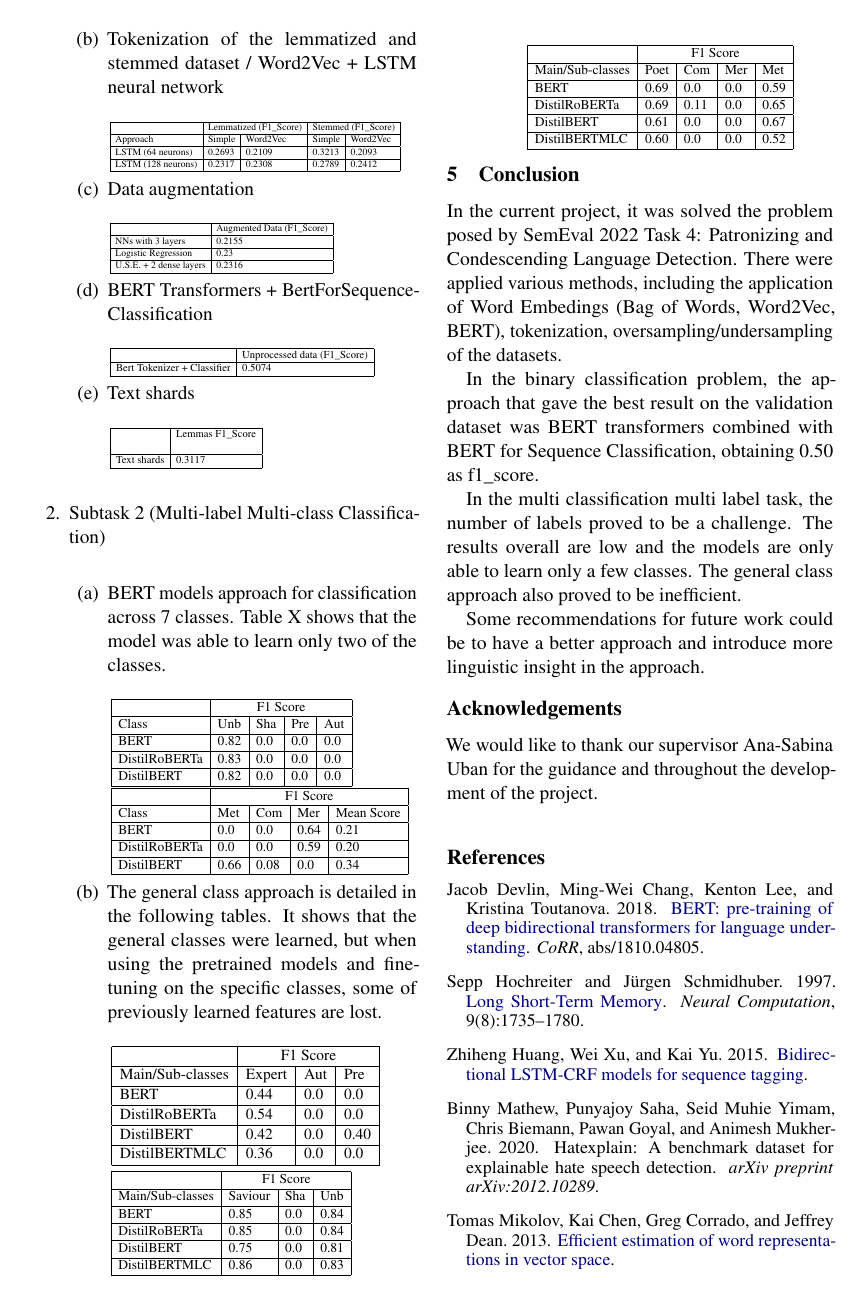
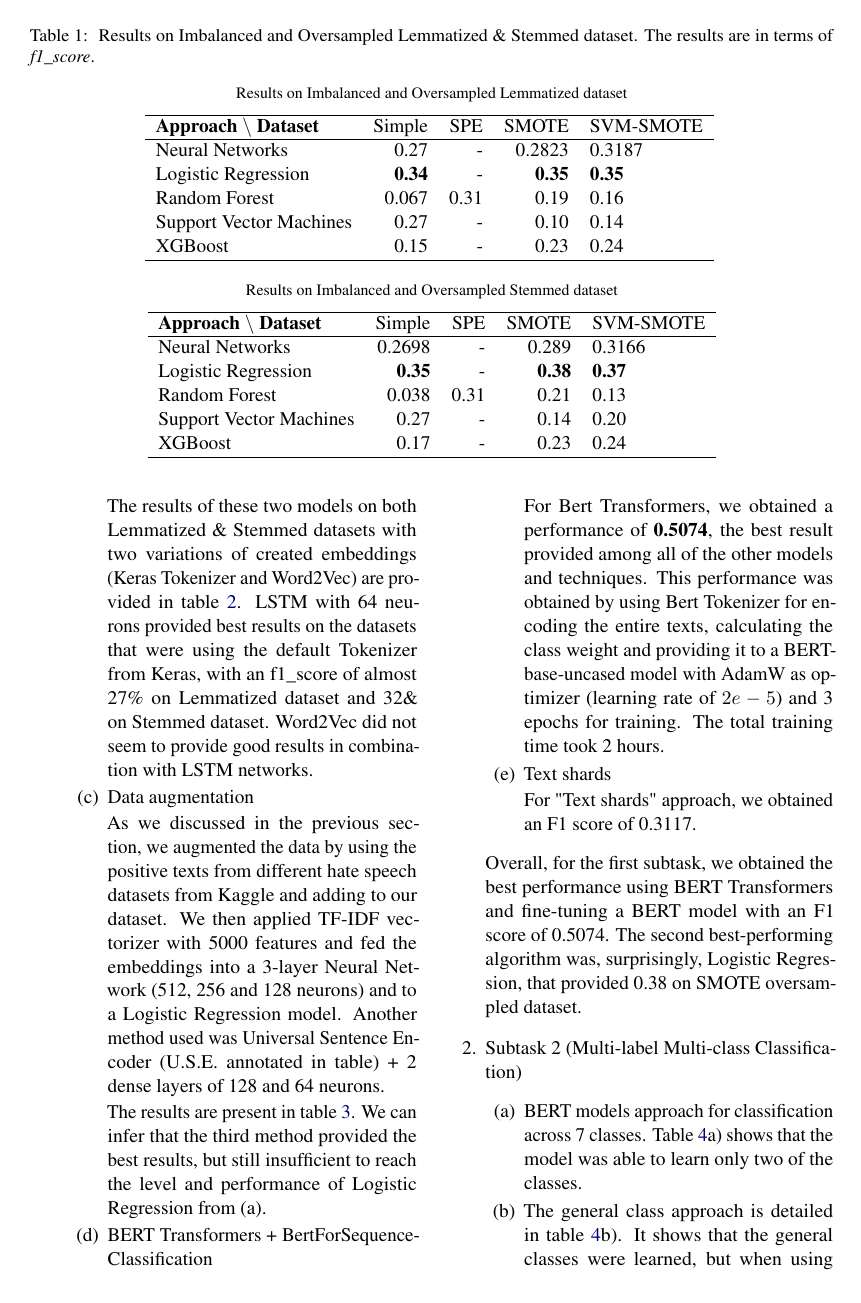
Before and after one commit to TudorAndrei/dontpatronizeme-Semeval2022, a LaTeX paper (paper/acl_latex.tex): page 4 of 5 before the commit and page 4 of 6 after it. Compiled offline with pdfLaTeX.

Commit message:
updated the Latex file for paper

```diff
--- a/paper/acl_latex.tex
+++ b/paper/acl_latex.tex
@@ -9,6 +9,7 @@
 \usepackage[utf8]{inputenc}
 \usepackage{microtype}
 \usepackage{multirow}
+\usepackage{subcaption}
 
 
 
@@ -146,8 +108,7 @@
 
 		      \item Using oversampling methods and special ensemble techniques. In this
 		            approach, we used methods like SMOTE (Synthetic Minority
-		            Over-sampling Technique), Adasyn (Adaptive Synthetic), SVM-SMOTE and self
-		            paced ensemble that performs strictly balanced under-sampling in each
+		            Over-sampling Technique) \cite{Chawla_2002}, Adasyn (Adaptive Synthetic) \cite{4633969}, SVM-SMOTE \cite{7392251} and SPE (Self-Paced Ensemble) \cite{Liu_2020} that performs strictly balanced under-sampling in each
 		            iteration, being very efficient computationally.
 
 		      \item Augmenting the data. Because we notice so little data for label 1, we
@@ -285 +250,22 @@
+		        \begin{table*}
+        \centering
+        \caption{\label{table1} Results on Imbalanced and Oversampled Lemmatized \& Stemmed dataset. The results are in terms of \textit{f1\_score}. }
+        \subcaption*{Results on Imbalanced and Oversampled Lemmatized dataset}
+        \begin{tabular}{lrrrl}
+        \hline \textbf{Approach $\backslash$ Dataset} & Simple & SPE & SMOTE & SVM-SMOTE\\ \hline
+        Neural Networks & 0.27 & - & 0.2823 & 0.3187 \\
+        Logistic Regression & \textbf{0.34} & - & \textbf{0.35} & \textbf{0.35} \\
+        Random Forest & 0.067 & 0.31 & 0.19 & 0.16 \\
+        Support Vector Machines & 0.27 & - & 0.10 & 0.14 \\
+        XGBoost & 0.15 & - & 0.23 & 0.24 \\
         \hline
+        \end{tabular}
+        \bigskip
+        \subcaption*{Results on Imbalanced and Oversampled Stemmed dataset}
+        \begin{tabular}{lrrrl}
+        \hline \textbf{Approach $\backslash$ Dataset} & Simple & SPE & SMOTE & SVM-SMOTE\\ \hline
+        Neural Networks & 0.2698 & - & 0.289 & 0.3166 \\
+		Logistic Regression & \textbf{0.35} & - & \textbf{0.38} & \textbf{0.37} \\
+		Random Forest & 0.038 & 0.31 & 0.21  & 0.13 \\
+        Support Vector Machines & 0.27 & - & 0.14 & 0.20 \\
+		XGBoost & 0.17 & - & 0.23 & 0.24 \\
@@ -318,6 +276,14 @@
 
-		      \item Tokenization of the lemmatized and stemmed dataset / Word2Vec + LSTM
+
+
+		      \item Keras Tokenizer \& Word2Vec Embeddings + LSTM
 		            neural network
 
-		            \scalebox{0.5}{
-			            \begin{tabular}[t]{|l|l|l|l|l|}
+		            Another experiment that we conducted was the use of Keras Tokenizer and Word2Vec in order to extract the embeddings from the texts. We then applied two LSTM models: one with 64 neurons and the other one with 128 neurons.
+
+		            The results of these two models on both Lemmatized \& Stemmed datasets with two variations of created embeddings (Keras Tokenizer and Word2Vec) are provided in table \ref{table2}. LSTM with 64 neurons provided best results on the datasets that were using the default Tokenizer from Keras, with an f1\_score of almost 27\% on Lemmatized dataset and 32\& on Stemmed dataset. Word2Vec did not seem to provide good results in combination with LSTM networks.
+
+		            \begin{table*}
+        \centering
+        \caption{\label{table2} Results on Lemmatized \& Stemmed datasets using Keras Tokenizer and Word2Vec as word embeddings. The results are in terms of \textit{f1\_score}. }
+        \subcaption*{Results on Lemmatized dataset with class weight}
@@ -324,8 +294,4 @@
         \hline
-				                               & \multicolumn{2}{|l}{Lemmatized (F1\_Score)} & \multicolumn{2}{|l|}{Stemmed
-				            (F1\_Score)}                                                                                                        \\ \hline
-				            Approach           & Simple                                      & Word2Vec                     & Simple & Word2Vec \\ \hline
-				            LSTM (64 neurons)  & 0.2693                                      & 0.2109                       & 0.3213 & 0.2093   \\ \hline
-				            LSTM (128 neurons) & 0.2317                                      & 0.2308                       & 0.2789 & 0.2412   \\ \hline
         \end{tabular}
-		            }
+        \bigskip
+        \subcaption*{Results on Stemmed dataset with class weight}
@@ -332,5 +305,8 @@
+        \end{table*}
+
 
 		      \item Data augmentation
 
-		            \scalebox{0.5}{
-			            \begin{tabular}[t]{|l|l|}
+		      As we discussed in the previous section, we augmented the data by using the positive texts from different hate speech datasets from Kaggle and adding to our dataset. We then applied TF-IDF vectorizer with 5000 features and fed the embeddings into a 3-layer Neural Network (512, 256 and 128 neurons) and to a Logistic Regression model. Another method used was Universal Sentence Encoder (U.S.E. annotated in table) + 2 dense layers of 128 and 64 neurons.
+
+		      The results are present in table \ref{table3}. We can infer that the third method provided the best results, but still insufficient to reach the level and performance of Logistic Regression from (a).
@@ -336,0 +317 @@
+                \hline \textbf{Approach $\backslash$ Dataset} & Augmented dataset \\ \hline
@@ -337,48 +321,29 @@
                 \hline
-				                                    & Augmented Data (F1\_Score) \\ \hline
-				            NNs with 3 layers       & 0.2155                     \\ \hline
-				            Logistic Regression     & 0.23                       \\ \hline
-				            U.S.E. + 2 dense layers & 0.2316                     \\ \hline
                 \end{tabular}
-		            }
+                \caption{\label{table3} Results on Augmented dataset. }
+            \end{table}
+
 
 		      \item BERT Transformers + BertForSequenceClassification
 
-		            \scalebox{0.55}{
-			            \begin{tabular}[t]{|l|l|}
-				            \hline
-				                                        & Unprocessed data (F1\_Score) \\ \hline
-				            Bert Tokenizer + Classifier & 0.5074                       \\ \hline
-			            \end{tabular}
-		            }
+                For Bert Transformers, we obtained a performance of \textbf{0.5074}, the best result provided among all of the other models and techniques. This performance was obtained by using Bert Tokenizer for encoding the entire texts, calculating the class weight and providing it to a BERT-base-uncased model with AdamW as optimizer (learning rate of $2e-5$) and 3 epochs for training. The total training time took 2 hours.
+
 
 		      \item Text shards
 
-		            \scalebox{0.55}{
-			            \begin{tabular}[t]{|l|l|}
-				            \hline
-				                        & Lemmas F1\_Score \\
-				                        &                  \\ \hline
-				            Text shards & 0.3117           \\ \hline
-			            \end{tabular}
-		            }
+		        For "Text shards" approach, we obtained an F1 score of 0.3117.
 	      \end{enumerate}
+
+	      Overall, for the first subtask, we obtained the best performance using BERT Transformers and fine-tuning a BERT model with an F1 score of 0.5074. The second best-performing algorithm was, surprisingly, Logistic Regression, that provided 0.38 on SMOTE oversampled dataset.
 
 	\item Subtask 2 (Multi-label Multi-class Classification)
 
 	      \begin{enumerate}
-		      % TODO:  Put table no.
+		      % TODO:  Please explain more the results, bold the best result and so on...
 		      \item BERT models approach for classification across 7 classes.
-                    Table X shows that the model was able to learn only two of the classes.
+                    Table \ref{table4}a) shows that the model was able to learn only two of the classes.
 
-		            \scalebox{0.7}{
-			            \begin{tabular}[t]{|l|l|l|l|l|l|l|l|l|}
-				            \hline
-				                          & \multicolumn{4}{|c|}{F1 Score}                   \\ \hline
-				            Class         & Unb                            & Sha & Pre & Aut
-				            \\ \hline
-				            BERT          & 0.82                           & 0.0 & 0.0 & 0.0
-				            \\ \hline
-				            DistilRoBERTa & 0.83                           & 0.0 & 0.0 & 0.0 \\
-				            \hline
-				            DistilBERT    & 0.82                           & 0.0 & 0.0 & 0.0 \\
+                    \begin{table*}
+        \centering
+        \caption{\label{table4} Results on Imbalanced and Oversampled Lemmatized \& Stemmed dataset. The results are in terms of \textit{f1\_score}. }
+        \subcaption*{a) Results on Imbalanced and Oversampled Lemmatized dataset}
@@ -388,11 +357,2 @@
-		            \scalebox{0.7}{
-			            \begin{tabular}[t]{|l|l|l|l|l|l|l|l|l|}
-				            \hline
-				                          & \multicolumn{4}{|c|}{F1 Score}                            \\ \hline
-				            Class         & Met                            & Com  & Mer  & Mean Score
-				            \\ \hline
-				            BERT          & 0.0                            & 0.0  & 0.64 & 0.21
-				            \\ \hline
-				            DistilRoBERTa & 0.0                            & 0.0  & 0.59 & 0.20       \\
-				            \hline
-				            DistilBERT    & 0.66                           & 0.08 & 0.0  & 0.34       \\
+        \bigskip
+        \subcaption*{b) Results on Imbalanced and Oversampled Lemmatized dataset}
@@ -402,61 +367,13 @@
-		      \item The general class approach is detailed in the following tables.
+
+        \end{table*}
+
+
+		      \item The general class approach is detailed in table \ref{table4}b).
 		            It shows that the general classes were learned, but when using the
 		            pretrained models and fine-tuning on the specific classes, some
 		            of previously learned features are lost.
 
-		            \scalebox{0.8}{
-			            \begin{tabular}[t]{|l|l|l|l|l|l|l|l|l|}
-				            \hline
-				                             & \multicolumn{3}{|c|}{F1 Score}              \\
-				            \hline
-				            Main/Sub-classes & Expert                         & Aut & Pre  \\
-				            \hline
-				            BERT             & 0.44                           & 0.0 & 0.0  \\
-				            \hline
-				            DistilRoBERTa    & 0.54                           & 0.0 & 0.0  \\
-				            \hline
-				            DistilBERT       & 0.42                           & 0.0 & 0.40 \\
-				            \hline
-				            DistilBERTMLC    & 0.36                           & 0.0 & 0.0  \\
-				            \hline
-			            \end{tabular}
-		            }
 
-		            \scalebox{0.7}{
-			            \begin{tabular}[t]{|l|l|l|l|l|l|l|l|l|}
-				            \hline
-				                             & \multicolumn{3}{|c|}{F1 Score}              \\
-				            \hline
-				            Main/Sub-classes & Saviour                        & Sha & Unb  \\
-				            \hline
-				            BERT             & 0.85                           & 0.0 & 0.84 \\
-				            \hline
-				            DistilRoBERTa    & 0.85                           & 0.0 & 0.84 \\
-				            \hline
-				            DistilBERT       & 0.75                           & 0.0 & 0.81 \\
-				            \hline
-				            DistilBERTMLC    & 0.86                           & 0.0 & 0.83 \\
-				            \hline
-			            \end{tabular}
-		            }
-
-		            \scalebox{0.7}{
-			            \begin{tabular}[t]{|l|l|l|l|l|l|l|l|l|}
-				            \hline
-				                             & \multicolumn{4}{|c|}{F1 Score}                     \\
-				            \hline
-				            Main/Sub-classes & Poet                           & Com  & Mer & Met  \\
-				            \hline
-				            BERT             & 0.69                           & 0.0  & 0.0 & 0.59 \\
-				            \hline
-				            DistilRoBERTa    & 0.69                           & 0.11 & 0.0 & 0.65 \\
-				            \hline
-				            DistilBERT       & 0.61                           & 0.0  & 0.0 & 0.67 \\
-				            \hline
-				            DistilBERTMLC    & 0.60                           & 0.0  & 0.0 & 0.52 \\
-				            \hline
-			            \end{tabular}
-		            }
 	      \end{enumerate}
 \end{enumerate}
 
@@ -464,18 +381,20 @@
 \section{Conclusion}
 
 % TODO: Draw conclusions
-In the current project, it was solved the problem posed by SemEval 2022 Task
-4: Patronizing and Condescending Language Detection. There were applied
+In this paper, we presented our solution to the problem posed by SemEval 2022 Task
+4: Patronizing and Condescending Language Detection. We applied
 various methods, including the application of Word Embedings (Bag of Words,
 Word2Vec, BERT), tokenization, oversampling/undersampling of the datasets.
 
 In the binary classification problem, the approach that gave the best result
 on the validation dataset was BERT transformers combined with BERT for
-Sequence Classification, obtaining 0.50 as f1\_score.
+Sequence Classification, obtaining 0.50 as F1 score, followed by Logistic Regression applied on stemmed SMOTE dataset with a performance of 0.38.
 
 In the multi classification multi label task, the number of labels proved to
-be a challenge. The results overall are low and the models are only able to learn
+be a challenge. The results overall are low and the models were only able to learn
 only a few classes. The general class approach also proved to be inefficient.
+
+% TODO: Write about the best result for multi-label classification
 
 Some recommendations for future work could be to have a better approach and introduce
 more linguistic insight in the approach.
```
Also changed, not shown: paper/acl_latex.tex (136 more changed lines). Lines whose indentation alone changed are shown as unchanged.
